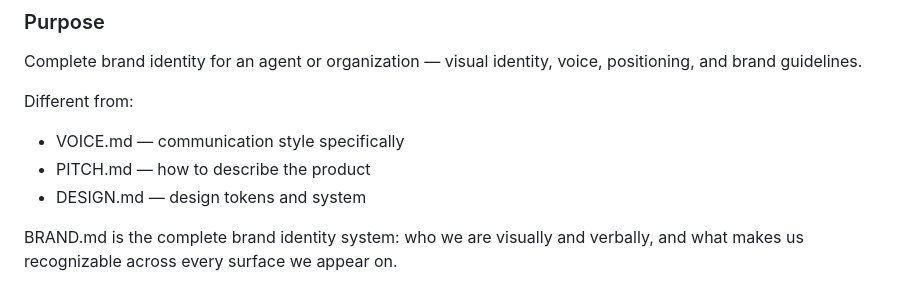
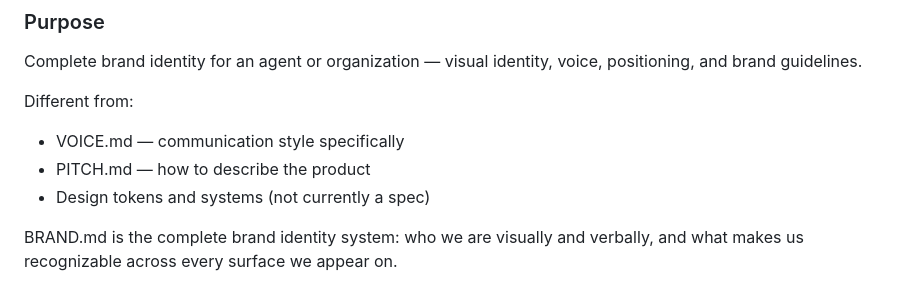
Before and after one commit to totalmarkdown/agent-md-specs, a Markdown page: specs/business/BRAND.md, the part around the change. Rendered like a GitHub page.

```diff
--- a/specs/business/BRAND.md
+++ b/specs/business/BRAND.md
@@ -24,7 +24,7 @@ visual identity, voice, positioning, and brand guidelines.
 Different from:
 - VOICE.md — communication style specifically
 - PITCH.md — how to describe the product
-- DESIGN.md — design tokens and system
+- Design tokens and systems (not currently a spec)
 
 BRAND.md is the complete brand identity system:
 who we are visually and verbally, and what makes us
```
Also changed, not shown: README.md (+1 -1 lines), specs/process/DEADLINES.md (+1 -1 lines).
